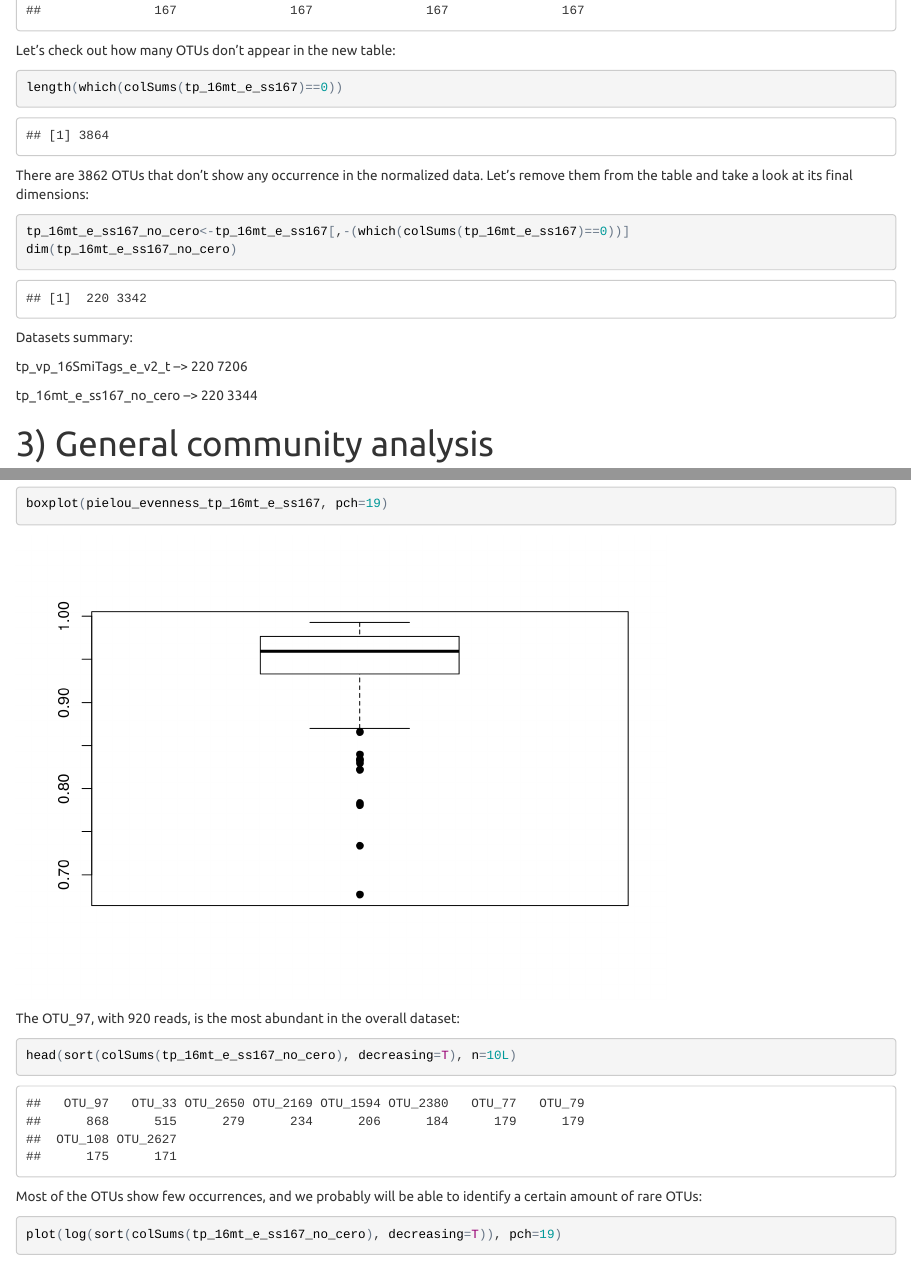
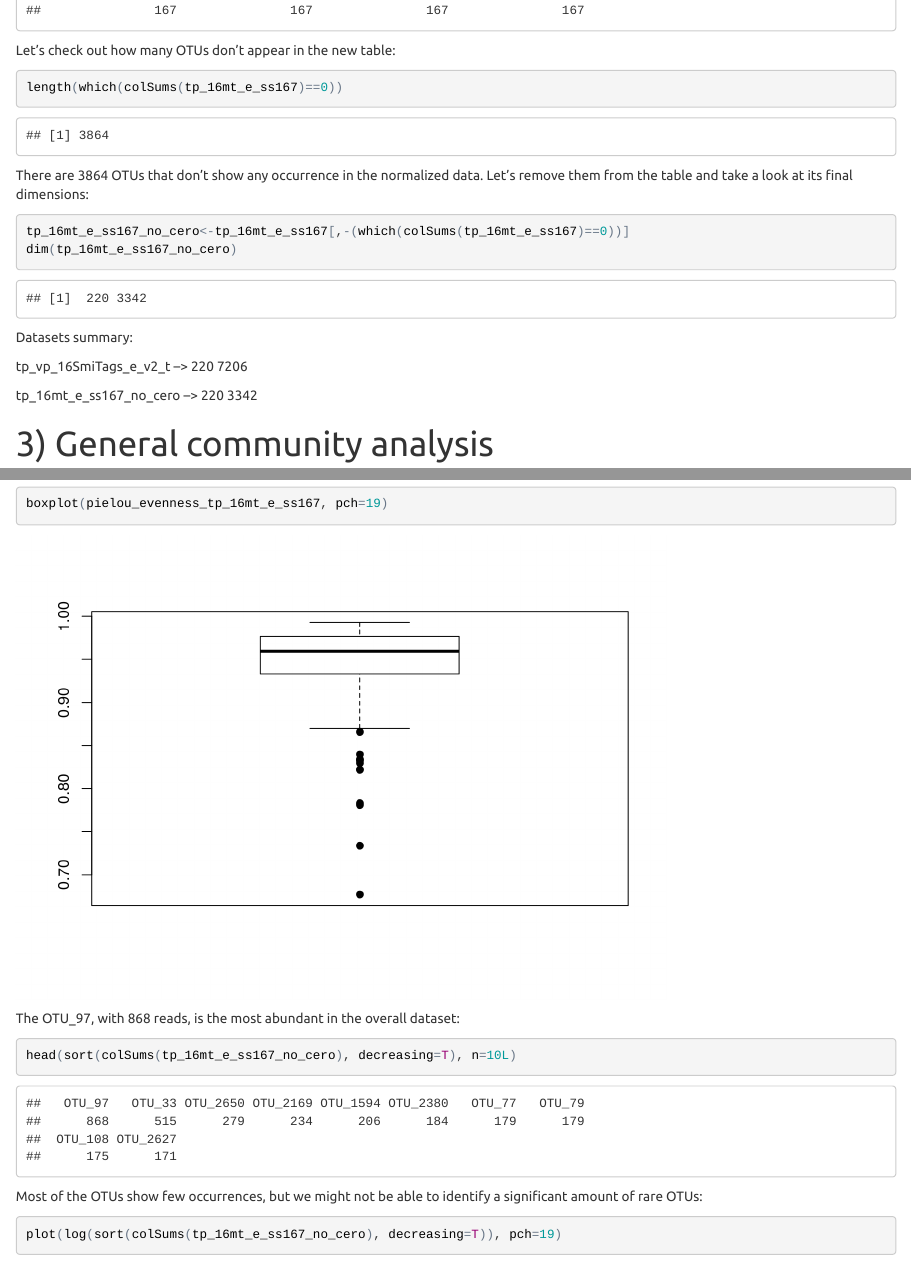
Before and after one commit to lrubinat/TP_VP_16S_miTags_99tb_euk, an R Markdown document (TP_VP_16S_miTags_99tb_euk.Rmd): the page in a window 1100 px wide, from 4580 px down, and a second part further down, joined at a grey line. The pictures show the output file TP_VP_16S_miTags_99tb_euk.html that the author committed with the source, opened offline.

Commit message:
text correction

````diff
--- a/TP_VP_16S_miTags_99tb_euk.Rmd
+++ b/TP_VP_16S_miTags_99tb_euk.Rmd
@@ -117,21 +117,21 @@ Let's check out how many OTUs don't appear in the new table:
 length(which(colSums(tp_16mt_e_ss167)==0))
 ```
 
-There are 3854 OTUs that don't show any occurrence in the normalized data. Let's remove them from the table and take a look at its final dimensions:
+There are 3864 OTUs that don't show any occurrence in the normalized data. Let's remove them from the table and take a look at its final dimensions:
 
 ```{r species_richness_rarefaction5, echo=1:3}
 tp_16mt_e_ss167_no_cero<-tp_16mt_e_ss167[,-(which(colSums(tp_16mt_e_ss167)==0))]
 dim(tp_16mt_e_ss167_no_cero)
 
-#The final dimensions of the normalized table are  220 3352.
-#3352+3854 = 7206
+#The final dimensions of the normalized table are  220 3342.
+#3342+3864 = 7206
 ```
 
 Datasets summary:
 
 tp_vp_16SmiTags_e_v2_t --> 220 7206
 
-tp_16mt_e_ss167_no_cero --> 220 3352
+tp_16mt_e_ss167_no_cero --> 220 3342
 
 
 # 3) General community analysis
@@ -189,13 +189,13 @@ plot(sort(pielou_evenness_tp_16mt_e_ss167), pch=19)
 boxplot(pielou_evenness_tp_16mt_e_ss167, pch=19)
 ```
 
-The OTU_97, with 920 reads, is the most abundant in the overall dataset:
+The OTU_97, with 868 reads, is the most abundant in the overall dataset:
 
 ```{r OTUs_overall_abundance, echo=TRUE}
 head(sort(colSums(tp_16mt_e_ss167_no_cero), decreasing=T), n=10L)
 ```
 
-Most of the OTUs show few occurrences, and we probably will be able to identify a certain amount of rare OTUs:
+Most of the OTUs show few occurrences, but we might not be able to identify a significant amount of rare OTUs:
 
 ```{r OTUs_overall_abundance2, echo=TRUE}
 plot(log(sort(colSums(tp_16mt_e_ss167_no_cero), decreasing=T)), pch=19)
````
Also changed, not shown: TP_VP_16S_miTags_99tb_euk.html, TP_VP_16S_miTags_99tb_euk.Rmd (6 more changed lines), 28 other files.
